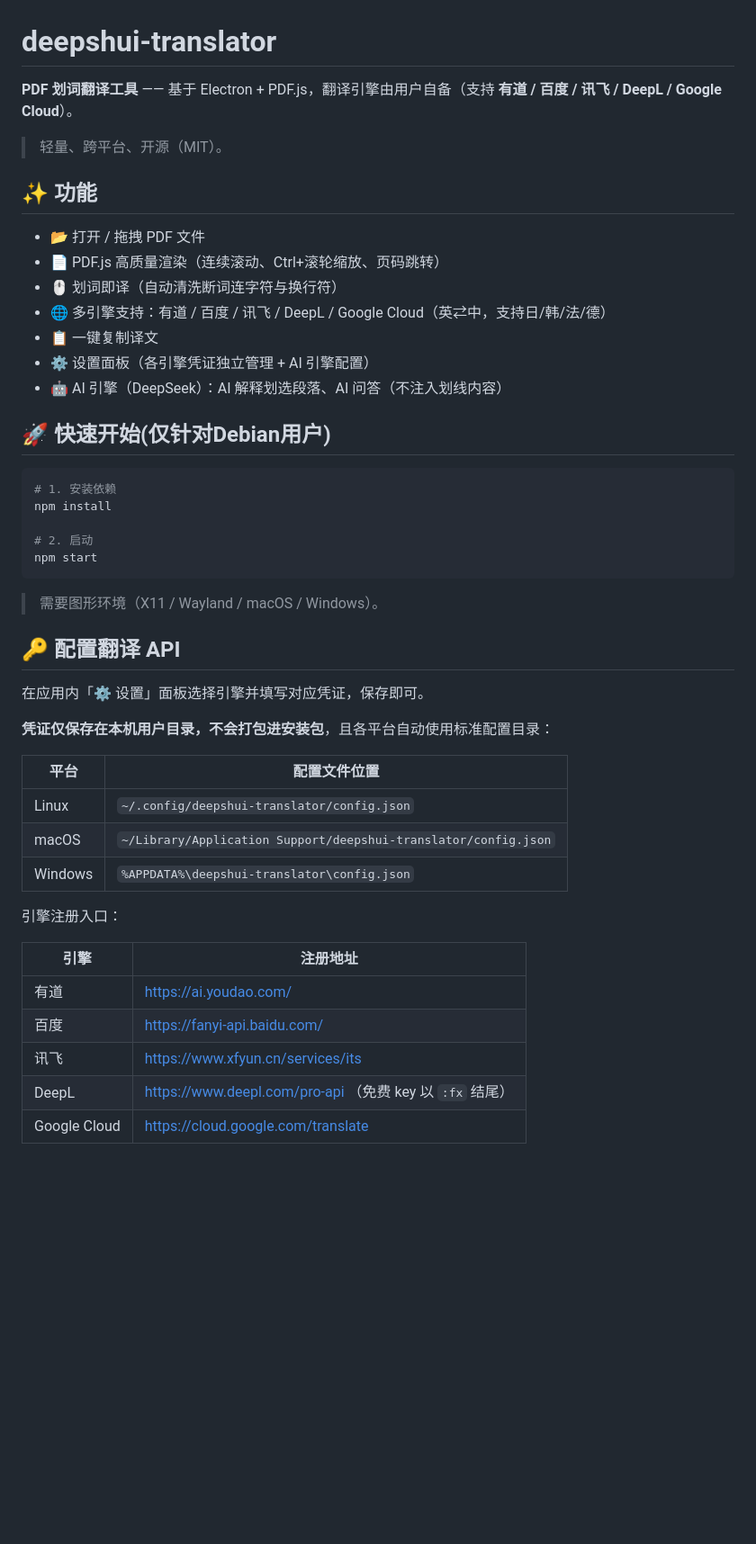
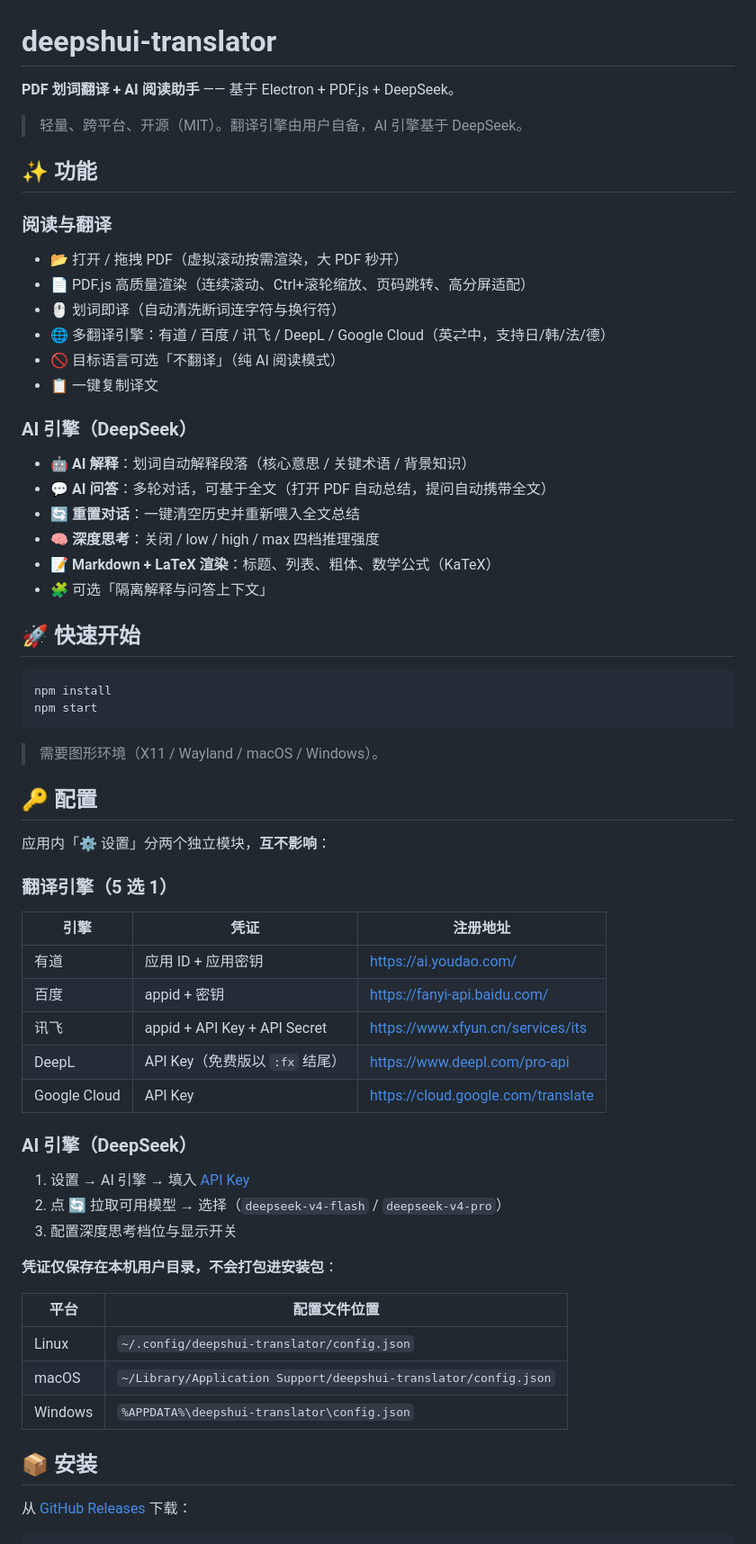
Before and after one commit to QvShui/deepshui-translator, a Markdown page: README.md, the part around one of its changes. Shown at 90% size. GitHub-like rendering; blank space fills up the shorter version.

Commit message:
docs: 更新 README 至 v2.0.2（AI 引擎/渲染/构建说明）

````diff
--- a/README.md
+++ b/README.md
@@ -1,36 +1,57 @@
 # deepshui-translator
 
-**PDF 划词翻译工具** —— 基于 Electron + PDF.js，翻译引擎由用户自备（支持 **有道 / 百度 / 讯飞 / DeepL / Google Cloud**）。
+**PDF 划词翻译 + AI 阅读助手** —— 基于 Electron + PDF.js + DeepSeek。
 
-> 轻量、跨平台、开源（MIT）。
+> 轻量、跨平台、开源（MIT）。翻译引擎由用户自备，AI 引擎基于 DeepSeek。
 
 ## ✨ 功能
 
-- 📂 打开 / 拖拽 PDF 文件
-- 📄 PDF.js 高质量渲染（连续滚动、Ctrl+滚轮缩放、页码跳转）
+### 阅读与翻译
+- 📂 打开 / 拖拽 PDF（虚拟滚动按需渲染，大 PDF 秒开）
+- 📄 PDF.js 高质量渲染（连续滚动、Ctrl+滚轮缩放、页码跳转、高分屏适配）
 - 🖱️ 划词即译（自动清洗断词连字符与换行符）
-- 🌐 多引擎支持：有道 / 百度 / 讯飞 / DeepL / Google Cloud（英⇄中，支持日/韩/法/德）
+- 🌐 多翻译引擎：有道 / 百度 / 讯飞 / DeepL / Google Cloud（英⇄中，支持日/韩/法/德）
+- 🚫 目标语言可选「不翻译」（纯 AI 阅读模式）
 - 📋 一键复制译文
-- ⚙️ 设置面板（各引擎凭证独立管理 + AI 引擎配置）
-- 🤖 AI 引擎（DeepSeek）：AI 解释划选段落、AI 问答（不注入划线内容）
 
-## 🚀 快速开始(仅针对Debian用户)
+### AI 引擎（DeepSeek）
+- 🤖 **AI 解释**：划词自动解释段落（核心意思 / 关键术语 / 背景知识）
+- 💬 **AI 问答**：多轮对话，可基于全文（打开 PDF 自动总结，提问自动携带全文）
+- 🔄 **重置对话**：一键清空历史并重新喂入全文总结
+- 🧠 **深度思考**：关闭 / low / high / max 四档推理强度
+- 📝 **Markdown + LaTeX 渲染**：标题、列表、粗体、数学公式（KaTeX）
+- 🧩 可选「隔离解释与问答上下文」
+
+## 🚀 快速开始
 
 ```bash
-# 1. 安装依赖
 npm install
-
-# 2. 启动
 npm start
 ```
 
 > 需要图形环境（X11 / Wayland / macOS / Windows）。
 
-## 🔑 配置翻译 API
+## 🔑 配置
 
-在应用内「⚙️ 设置」面板选择引擎并填写对应凭证，保存即可。
+应用内「⚙️ 设置」分两个独立模块，**互不影响**：
 
-**凭证仅保存在本机用户目录，不会打包进安装包**，且各平台自动使用标准配置目录：
+### 翻译引擎（5 选 1）
+
+| 引擎 | 凭证 | 注册地址 |
+|---|---|---|
+| 有道 | 应用 ID + 应用密钥 | https://ai.youdao.com/ |
+| 百度 | appid + 密钥 | https://fanyi-api.baidu.com/ |
+| 讯飞 | appid + API Key + API Secret | https://www.xfyun.cn/services/its |
+| DeepL | API Key（免费版以 `:fx` 结尾） | https://www.deepl.com/pro-api |
+| Google Cloud | API Key | https://cloud.google.com/translate |
+
+### AI 引擎（DeepSeek）
+
+1. 设置 → AI 引擎 → 填入 [API Key](https://platform.deepseek.com/api_keys)
+2. 点 🔄 拉取可用模型 → 选择（`deepseek-v4-flash` / `deepseek-v4-pro`）
+3. 配置深度思考档位与显示开关
+
+**凭证仅保存在本机用户目录，不会打包进安装包**：
 
 | 平台 | 配置文件位置 |
 |---|---|
@@ -38,13 +59,7 @@ npm start
 | macOS | `~/Library/Application Support/deepshui-translator/config.json` |
 | Windows | `%APPDATA%\deepshui-translator\config.json` |
 
-引擎注册入口：
+## 📦 安装
 
-| 引擎 | 注册地址 |
-|---|---|
-| 有道 | https://ai.youdao.com/ |
-| 百度 | https://fanyi-api.baidu.com/ |
-| 讯飞 | https://www.xfyun.cn/services/its |
-| DeepL | https://www.deepl.com/pro-api （免费 key 以 `:fx` 结尾） |
-| Google Cloud | https://cloud.google.com/translate |
+从 [GitHub Releases](https://github.com/QvShui/deepshui-translator/releases) 下载：
 
````
Also changed, not shown: other parts of README.md (+19 -14 lines).
